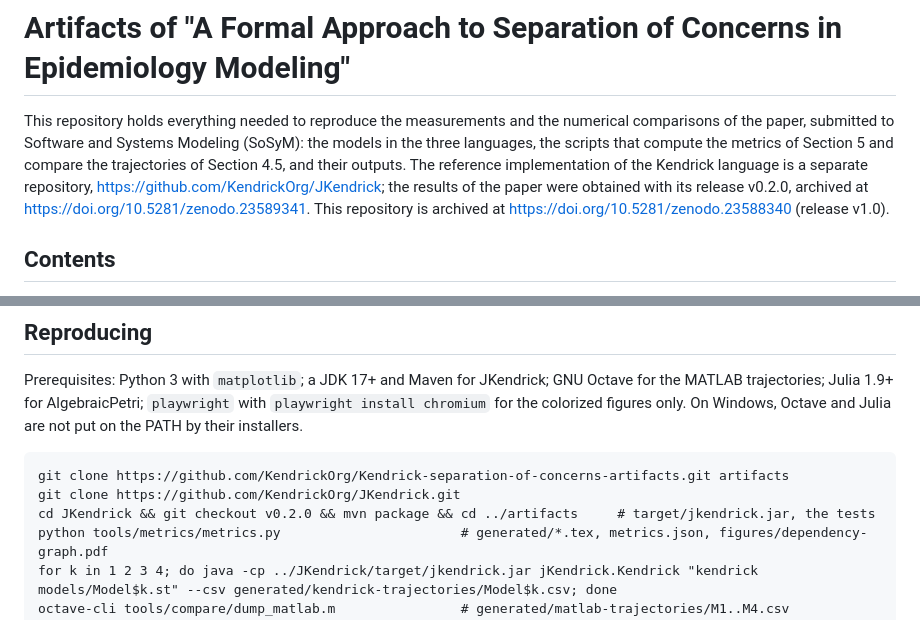
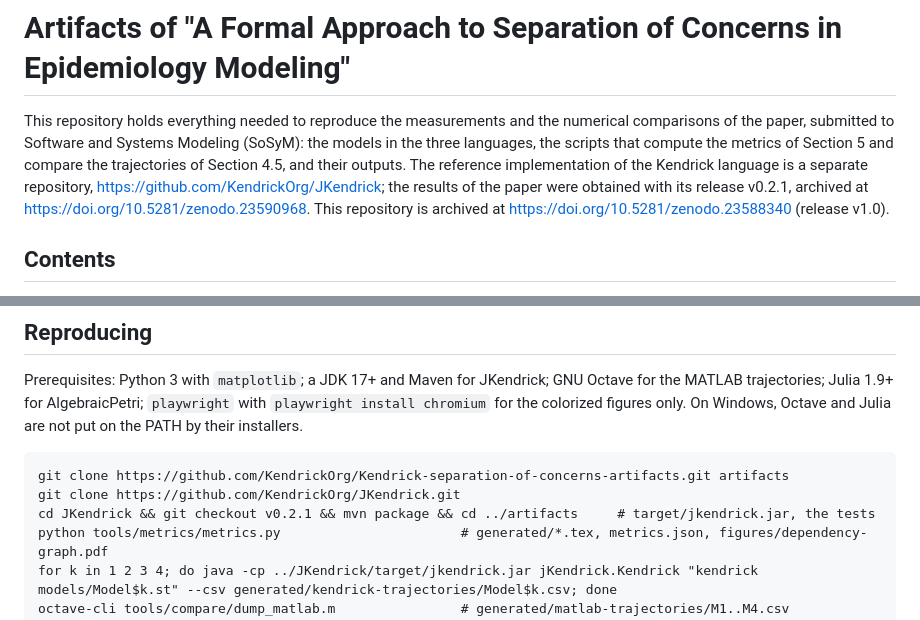
Before and after one commit to KendrickOrg/Kendrick-separation-of-concerns-artifacts, a Markdown page: README.md, 2 parts joined by grey strips. Drawn GitHub-style.

Commit message:
README: the results were obtained with JKendrick v0.2.1 (10.5281/zenodo.23590968); the reproduction commands check out v0.2.1
Co-Authored-By: Claude Fable 5.1 <noreply@anthropic.com>

```diff
--- a/README.md
+++ b/README.md
@@ -4,8 +4,8 @@ This repository holds everything needed to reproduce the measurements and the nu
 paper, submitted to Software and Systems Modeling (SoSyM): the models in the three languages, the scripts
 that compute the metrics of Section 5 and compare the trajectories of Section 4.5, and their outputs.
 The reference implementation of the Kendrick language is a separate repository,
-https://github.com/KendrickOrg/JKendrick; the results of the paper were obtained with its release v0.2.0, archived at
-https://doi.org/10.5281/zenodo.23589341. This repository is archived at https://doi.org/10.5281/zenodo.23588340 (release v1.0).
+https://github.com/KendrickOrg/JKendrick; the results of the paper were obtained with its release v0.2.1, archived at
+https://doi.org/10.5281/zenodo.23590968. This repository is archived at https://doi.org/10.5281/zenodo.23588340 (release v1.0).
 
 ## Contents
 
@@ -46,7 +46,7 @@ colorized figures only. On Windows, Octave and Julia are not put on the PATH by
 
     git clone https://github.com/KendrickOrg/Kendrick-separation-of-concerns-artifacts.git artifacts
     git clone https://github.com/KendrickOrg/JKendrick.git
-    cd JKendrick && git checkout v0.2.0 && mvn package && cd ../artifacts     # target/jkendrick.jar, the tests
+    cd JKendrick && git checkout v0.2.1 && mvn package && cd ../artifacts     # target/jkendrick.jar, the tests
     python tools/metrics/metrics.py                       # generated/*.tex, metrics.json, figures/dependency-graph.pdf
     for k in 1 2 3 4; do java -cp ../JKendrick/target/jkendrick.jar jKendrick.Kendrick "kendrick models/Model$k.st" --csv generated/kendrick-trajectories/Model$k.csv; done
     octave-cli tools/compare/dump_matlab.m                # generated/matlab-trajectories/M1..M4.csv
```
